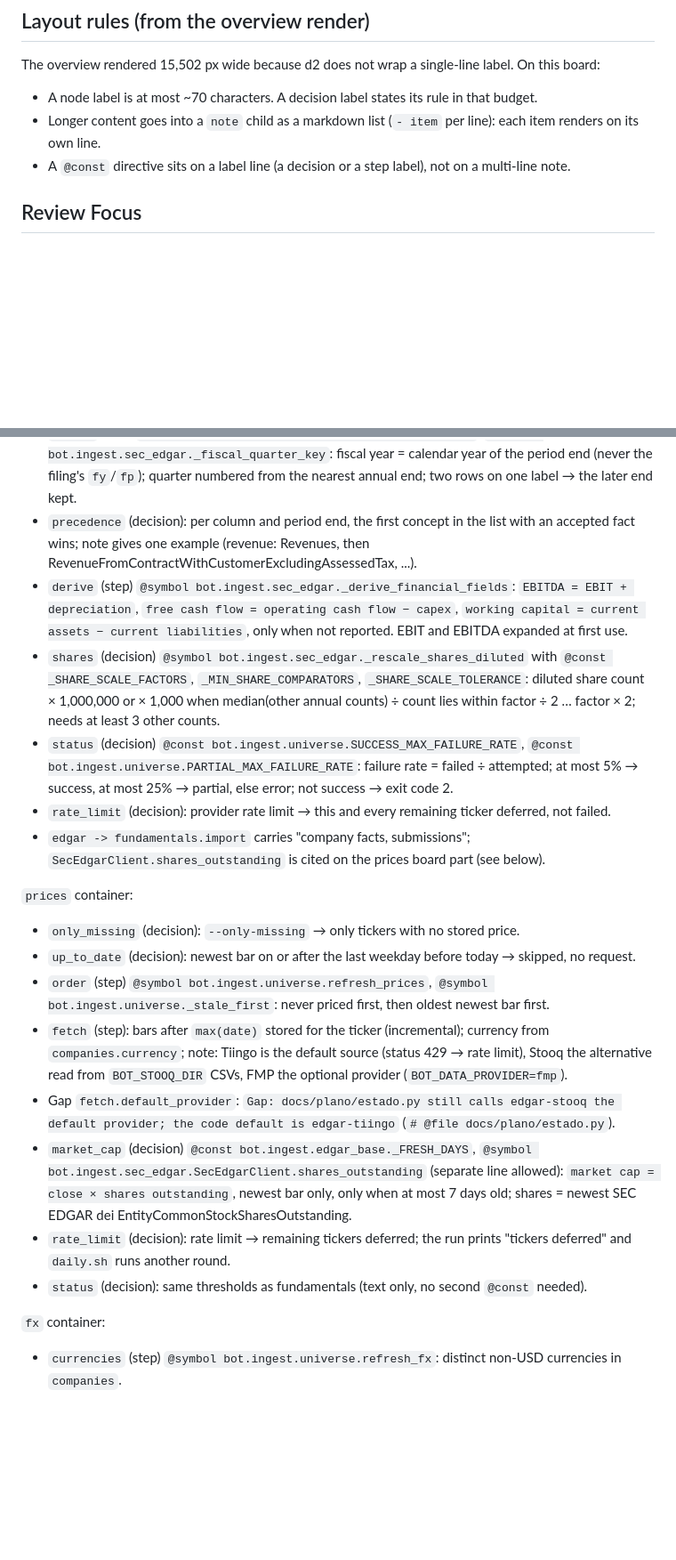
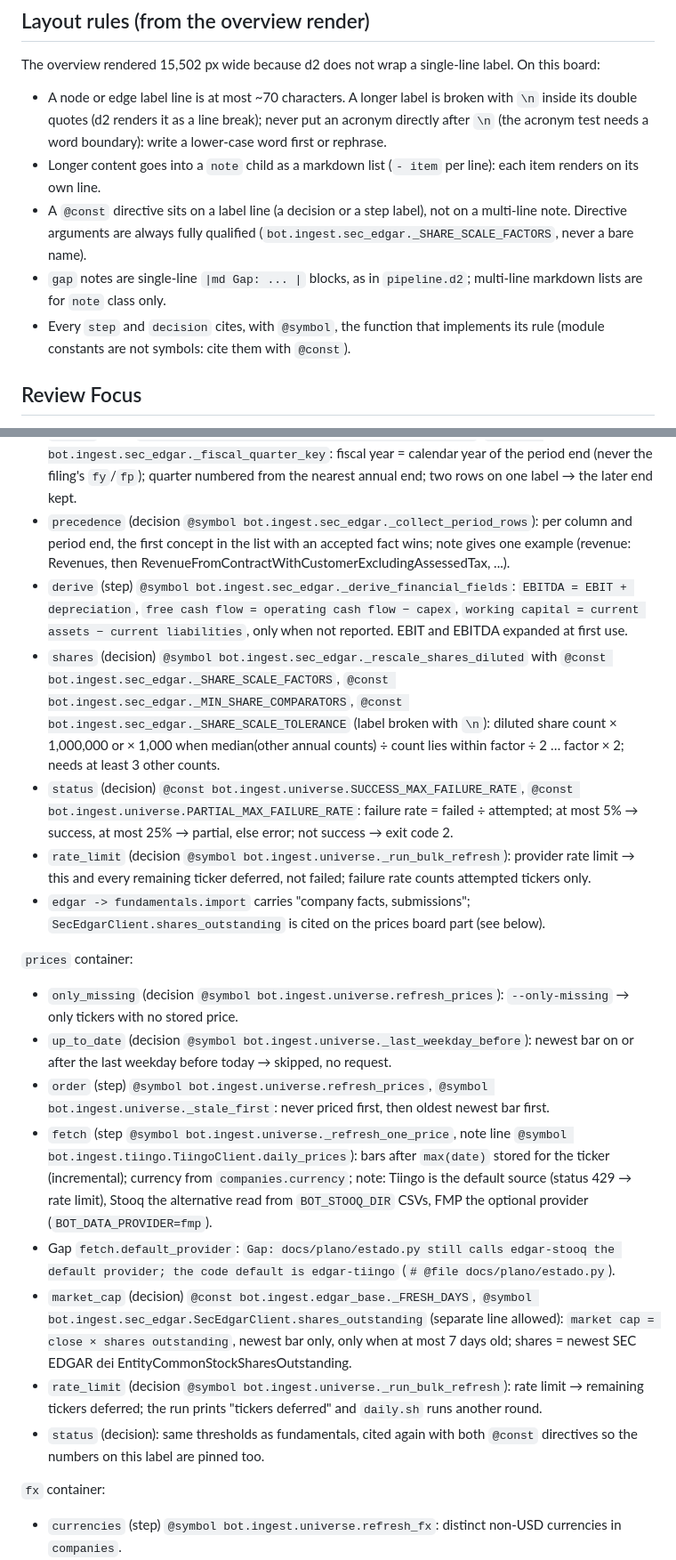
Before and after one commit to nicolas-ricc/damodaran, a Markdown page: docs/plans/2026-10-29-146-refresh-board.md, 2 parts joined by grey strips. Shown at 89% size. Rendered like a GitHub page; blank space fills up the shorter version.

Commit message:
plan(#146): grilling — citations, label wrapping, two extra tests
Co-Authored-By: Claude Opus 5.5 <noreply@anthropic.com>

```diff
--- a/docs/plans/2026-10-29-146-refresh-board.md
+++ b/docs/plans/2026-10-29-146-refresh-board.md
@@ -28,9 +28,11 @@
 ## Layout rules (from the overview render)
 
 The overview rendered 15,502 px wide because d2 does not wrap a single-line label. On this board:
-- A node label is at most ~70 characters. A decision label states its rule in that budget.
+- A node or edge label line is at most ~70 characters. A longer label is broken with `\n` inside its double quotes (d2 renders it as a line break); never put an acronym directly after `\n` (the acronym test needs a word boundary): write a lower-case word first or rephrase.
 - Longer content goes into a `note` child as a markdown list (`- item` per line): each item renders on its own line.
-- A `@const` directive sits on a label line (a decision or a step label), not on a multi-line note.
+- A `@const` directive sits on a label line (a decision or a step label), not on a multi-line note. Directive arguments are always fully qualified (`bot.ingest.sec_edgar._SHARE_SCALE_FACTORS`, never a bare name).
+- `gap` notes are single-line `|md Gap: ... |` blocks, as in `pipeline.d2`; multi-line markdown lists are for `note` class only.
+- Every `step` and `decision` cites, with `@symbol`, the function that implements its rule (module constants are not symbols: cite them with `@const`).
 
 ## Review Focus
 
@@ -69,22 +71,22 @@ Top level:
 - `import` (step) `@symbol bot.ingest.universe.refresh_universe` and `@symbol bot.ingest.universe.import_company`: one transaction per ticker writing `companies`, `financials_annual`, `financials_quarterly`, `filings_log`; note names `EdgarPricedProvider` (`@symbol bot.ingest.edgar_base.EdgarPricedProvider` on its line) and that source is restamped as the provider name so the skip watermark matches.
 - `periods` (decision) `@symbol bot.ingest.sec_edgar._collect_period_rows`, `@const bot.ingest.sec_edgar.ANNUAL_SPAN_DAYS`, `@const bot.ingest.sec_edgar.QUARTERLY_SPAN_DAYS`: annual row only for a duration fact of 350–380 days from a 10-K or 10-K/A; quarterly 80–100 days from a 10-Q or 10-Q/A.
 - `fiscal` (step) `@symbol bot.ingest.sec_edgar.parse_company_facts`, `@symbol bot.ingest.sec_edgar._fiscal_quarter_key`: fiscal year = calendar year of the period end (never the filing's `fy`/`fp`); quarter numbered from the nearest annual end; two rows on one label → the later end kept.
-- `precedence` (decision): per column and period end, the first concept in the list with an accepted fact wins; note gives one example (revenue: Revenues, then RevenueFromContractWithCustomerExcludingAssessedTax, ...).
+- `precedence` (decision `@symbol bot.ingest.sec_edgar._collect_period_rows`): per column and period end, the first concept in the list with an accepted fact wins; note gives one example (revenue: Revenues, then RevenueFromContractWithCustomerExcludingAssessedTax, ...).
 - `derive` (step) `@symbol bot.ingest.sec_edgar._derive_financial_fields`: `EBITDA = EBIT + depreciation`, `free cash flow = operating cash flow − capex`, `working capital = current assets − current liabilities`, only when not reported. EBIT and EBITDA expanded at first use.
-- `shares` (decision) `@symbol bot.ingest.sec_edgar._rescale_shares_diluted` with `@const _SHARE_SCALE_FACTORS`, `_MIN_SHARE_COMPARATORS`, `_SHARE_SCALE_TOLERANCE`: diluted share count × 1,000,000 or × 1,000 when median(other annual counts) ÷ count lies within factor ÷ 2 … factor × 2; needs at least 3 other counts.
+- `shares` (decision) `@symbol bot.ingest.sec_edgar._rescale_shares_diluted` with `@const bot.ingest.sec_edgar._SHARE_SCALE_FACTORS`, `@const bot.ingest.sec_edgar._MIN_SHARE_COMPARATORS`, `@const bot.ingest.sec_edgar._SHARE_SCALE_TOLERANCE` (label broken with `\n`): diluted share count × 1,000,000 or × 1,000 when median(other annual counts) ÷ count lies within factor ÷ 2 … factor × 2; needs at least 3 other counts.
 - `status` (decision) `@const bot.ingest.universe.SUCCESS_MAX_FAILURE_RATE`, `@const bot.ingest.universe.PARTIAL_MAX_FAILURE_RATE`: failure rate = failed ÷ attempted; at most 5% → success, at most 25% → partial, else error; not success → exit code 2.
-- `rate_limit` (decision): provider rate limit → this and every remaining ticker deferred, not failed.
+- `rate_limit` (decision `@symbol bot.ingest.universe._run_bulk_refresh`): provider rate limit → this and every remaining ticker deferred, not failed; failure rate counts attempted tickers only.
 - `edgar -> fundamentals.import` carries "company facts, submissions"; `SecEdgarClient.shares_outstanding` is cited on the prices board part (see below).
 
 `prices` container:
-- `only_missing` (decision): `--only-missing` → only tickers with no stored price.
-- `up_to_date` (decision): newest bar on or after the last weekday before today → skipped, no request.
+- `only_missing` (decision `@symbol bot.ingest.universe.refresh_prices`): `--only-missing` → only tickers with no stored price.
+- `up_to_date` (decision `@symbol bot.ingest.universe._last_weekday_before`): newest bar on or after the last weekday before today → skipped, no request.
 - `order` (step) `@symbol bot.ingest.universe.refresh_prices`, `@symbol bot.ingest.universe._stale_first`: never priced first, then oldest newest bar first.
-- `fetch` (step): bars after `max(date)` stored for the ticker (incremental); currency from `companies.currency`; note: Tiingo is the default source (status 429 → rate limit), Stooq the alternative read from `BOT_STOOQ_DIR` CSVs, FMP the optional provider (`BOT_DATA_PROVIDER=fmp`).
+- `fetch` (step `@symbol bot.ingest.universe._refresh_one_price`, note line `@symbol bot.ingest.tiingo.TiingoClient.daily_prices`): bars after `max(date)` stored for the ticker (incremental); currency from `companies.currency`; note: Tiingo is the default source (status 429 → rate limit), Stooq the alternative read from `BOT_STOOQ_DIR` CSVs, FMP the optional provider (`BOT_DATA_PROVIDER=fmp`).
 - Gap `fetch.default_provider`: `Gap: docs/plano/estado.py still calls edgar-stooq the default provider; the code default is edgar-tiingo` (`# @file docs/plano/estado.py`).
 - `market_cap` (decision) `@const bot.ingest.edgar_base._FRESH_DAYS`, `@symbol bot.ingest.sec_edgar.SecEdgarClient.shares_outstanding` (separate line allowed): `market cap = close × shares outstanding`, newest bar only, only when at most 7 days old; shares = newest SEC EDGAR dei EntityCommonStockSharesOutstanding.
-- `rate_limit` (decision): rate limit → remaining tickers deferred; the run prints "tickers deferred" and `daily.sh` runs another round.
-- `status` (decision): same thresholds as fundamentals (text only, no second `@const` needed).
+- `rate_limit` (decision `@symbol bot.ingest.universe._run_bulk_refresh`): rate limit → remaining tickers deferred; the run prints "tickers deferred" and `daily.sh` runs another round.
+- `status` (decision): same thresholds as fundamentals, cited again with both `@const` directives so the numbers on this label are pinned too.
 
 `fx` container:
 - `currencies` (step) `@symbol bot.ingest.universe.refresh_fx`: distinct non-USD currencies in `companies`.
```
Also changed, not shown: other parts of docs/plans/2026-10-29-146-refresh-board.md (+23 -5 lines).
